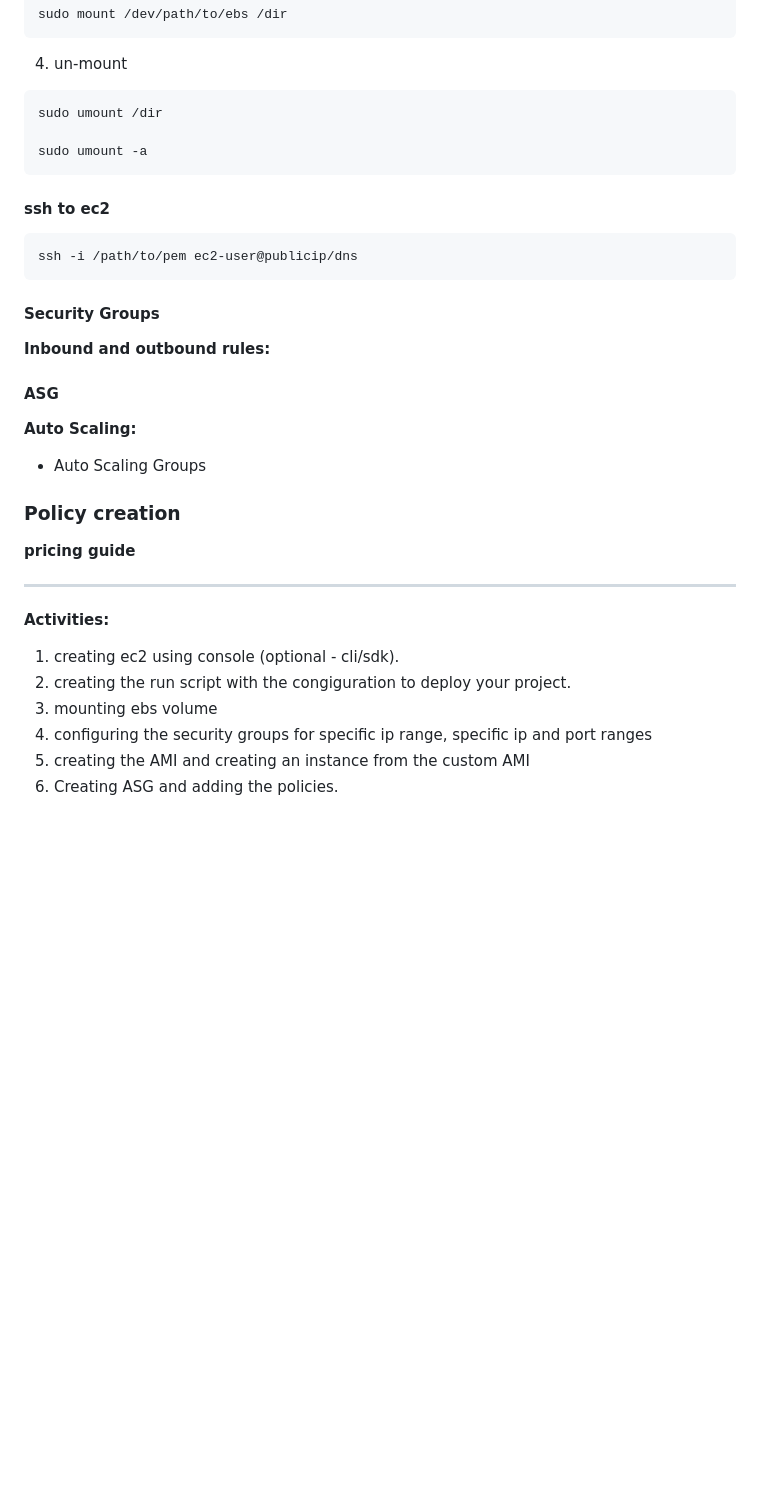
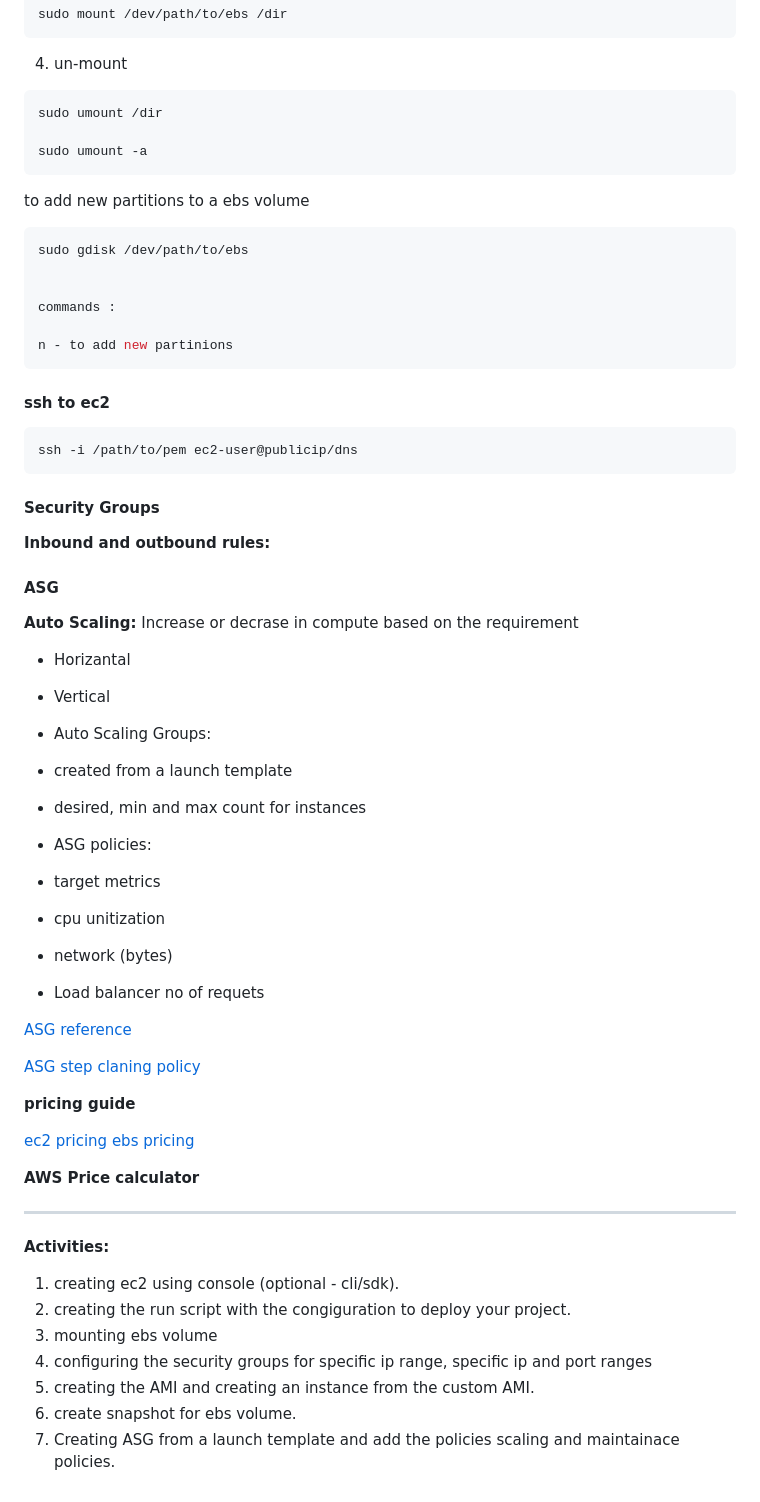
Before and after one commit to krishnagopika/trng-1903-1904, a Markdown page: week-4/day2.md, the part around the change printed below. Drawn GitHub-style; blank space fills up the shorter version.

Commit message:
added content for day 2

````diff
--- a/week-4/day2.md
+++ b/week-4/day2.md
@@ -187,6 +187,19 @@ sudo umount -a
 ```
 
 
+to add new partitions to a ebs volume
+
+
+```bash
+sudo gdisk /dev/path/to/ebs
+
+
+commands :
+
+n - to add new partinions
+```
+
+
 #### ssh to ec2
 
 
@@ -201,18 +214,37 @@ ssh -i /path/to/pem ec2-user@publicip/dns
 
 #### ASG
 
-**Auto Scaling:**
-
-- Auto Scaling Groups
+**Auto Scaling:**  Increase  or decrase in compute based on the requirement
 
 
-### Policy creation
+- Horizantal
+- Vertical
 
+- Auto Scaling Groups:
+- created from a launch template
+- desired, min and max count for instances
+- ASG policies:
 
+- target metrics
+
+- cpu unitization
+- network (bytes)
+- Load balancer no of requets
+
+[ASG reference ](https://docs.aws.amazon.com/autoscaling/ec2/userguide/auto-scaling-groups.html)
+
+[ASG step claning policy](https://docs.aws.amazon.com/autoscaling/ec2/userguide/as-scaling-simple-step.html)
 
 
 
 **pricing guide**
+
+[ec2 pricing](https://aws.amazon.com/ec2/pricing/on-demand/)
+[ebs pricing](https://aws.amazon.com/ebs/pricing/)
+
+
+
+**AWS Price calculator**
 
 
 
@@ -224,5 +256,6 @@ ssh -i /path/to/pem ec2-user@publicip/dns
 2. creating the run script with the congiguration to deploy your project.
 3. mounting ebs volume
 4. configuring the security groups for specific ip range, specific ip and port ranges
-5. creating the AMI and creating an instance from the custom AMI
-6. Creating ASG and adding the policies.
+5. creating the AMI and creating an instance from the custom AMI.
+6. create snapshot for ebs volume.
+7. Creating ASG from a launch template and add the policies scaling and maintainace policies.
````
Also changed, not shown: other parts of week-4/day2.md (+2 -2 lines).
